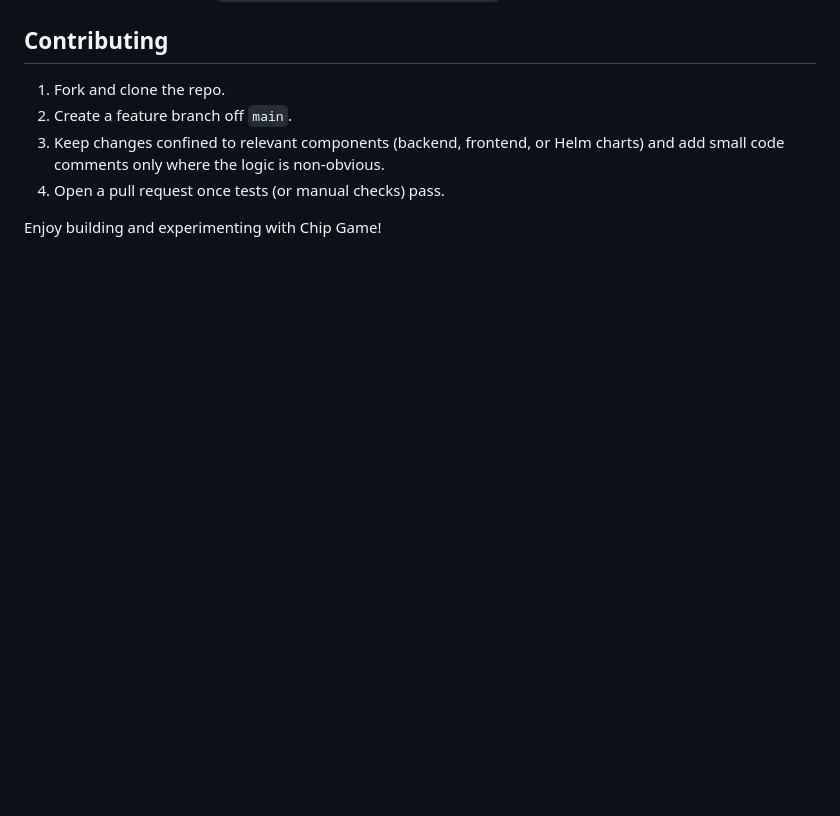
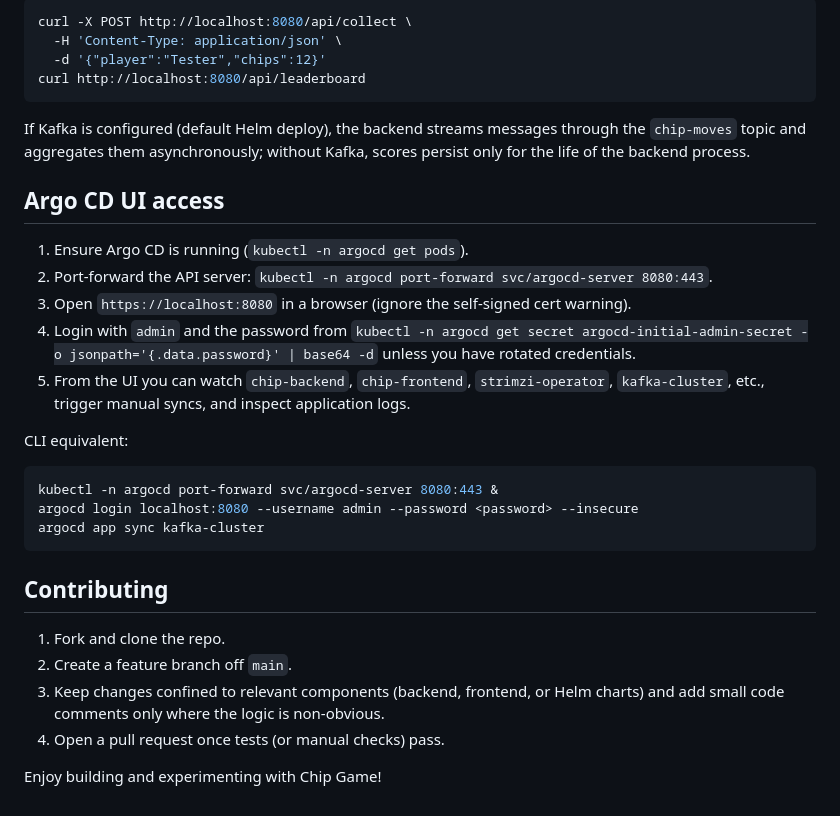
Before and after one commit to basavaraj23/chip-game, a Markdown page: README.md, the part around one of its changes. Rendered like a GitHub page; blank space fills up the shorter version.

````diff
--- a/README.md
+++ b/README.md
@@ -120,3 +164,28 @@ To test the app end-to-end:
+```bash
+curl -X POST http://localhost:8080/api/collect \
+  -H 'Content-Type: application/json' \
+  -d '{"player":"Tester","chips":12}'
+curl http://localhost:8080/api/leaderboard
+```
+
+If Kafka is configured (default Helm deploy), the backend streams messages through the `chip-moves` topic and aggregates them asynchronously; without Kafka, scores persist only for the life of the backend process.
+
+## Argo CD UI access
+
+1. Ensure Argo CD is running (`kubectl -n argocd get pods`).
+2. Port-forward the API server: `kubectl -n argocd port-forward svc/argocd-server 8080:443`.
+3. Open `https://localhost:8080` in a browser (ignore the self-signed cert warning).
+4. Login with `admin` and the password from `kubectl -n argocd get secret argocd-initial-admin-secret -o jsonpath='{.data.password}' | base64 -d` unless you have rotated credentials.
+5. From the UI you can watch `chip-backend`, `chip-frontend`, `strimzi-operator`, `kafka-cluster`, etc., trigger manual syncs, and inspect application logs.
+
+CLI equivalent:
+
+```bash
+kubectl -n argocd port-forward svc/argocd-server 8080:443 &
+argocd login localhost:8080 --username admin --password <password> --insecure
+argocd app sync kafka-cluster
+```
+
 ## Contributing
 
 1. Fork and clone the repo.
````
Also changed, not shown: other parts of README.md (+44 -0 lines).
